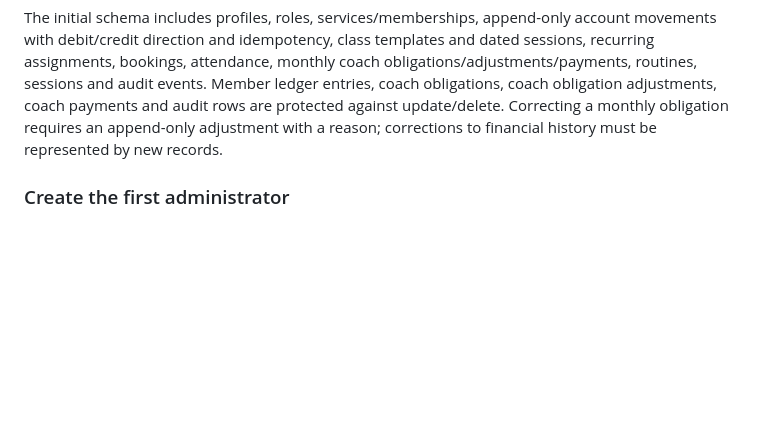
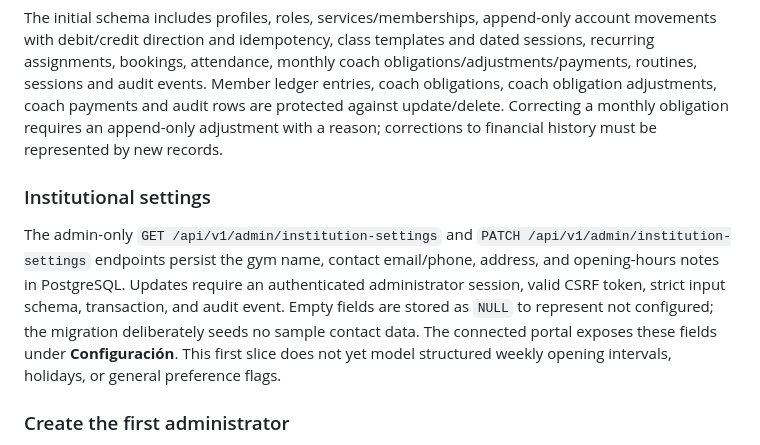
Before and after one commit to martinezmarcos93/app-ikigai, a Markdown page: server/README.md, the part around the change. Rendered like a GitHub page; blank space fills up the shorter version.

Commit message:
Document institutional settings endpoints and limits

```diff
--- a/server/README.md
+++ b/server/README.md
@@ -80,6 +80,10 @@ The migration runner applies numbered SQL files once, uses a PostgreSQL advisory
 
 The initial schema includes profiles, roles, services/memberships, append-only account movements with debit/credit direction and idempotency, class templates and dated sessions, recurring assignments, bookings, attendance, monthly coach obligations/adjustments/payments, routines, sessions and audit events. Member ledger entries, coach obligations, coach obligation adjustments, coach payments and audit rows are protected against update/delete. Correcting a monthly obligation requires an append-only adjustment with a reason; corrections to financial history must be represented by new records.
 
+### Institutional settings
+
+The admin-only `GET /api/v1/admin/institution-settings` and `PATCH /api/v1/admin/institution-settings` endpoints persist the gym name, contact email/phone, address, and opening-hours notes in PostgreSQL. Updates require an authenticated administrator session, valid CSRF token, strict input schema, transaction, and audit event. Empty fields are stored as `NULL` to represent not configured; the migration deliberately seeds no sample contact data. The connected portal exposes these fields under **Configuración**. This first slice does not yet model structured weekly opening intervals, holidays, or general preference flags.
+
 ### Create the first administrator
 
 For the complete operator sequence and the empty first-use workflow, see [docs/INITIAL_SETUP.md](../docs/INITIAL_SETUP.md). The root app entry opens the connected portal; the local prototype is kept separately at `demo.html`.
```
